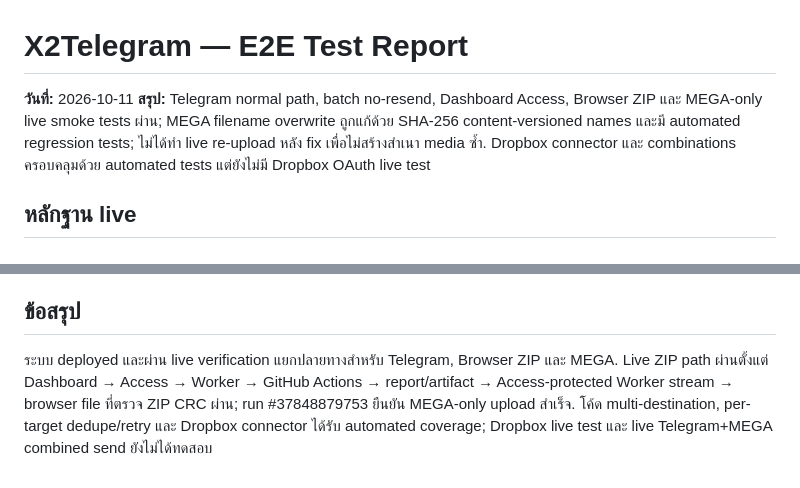
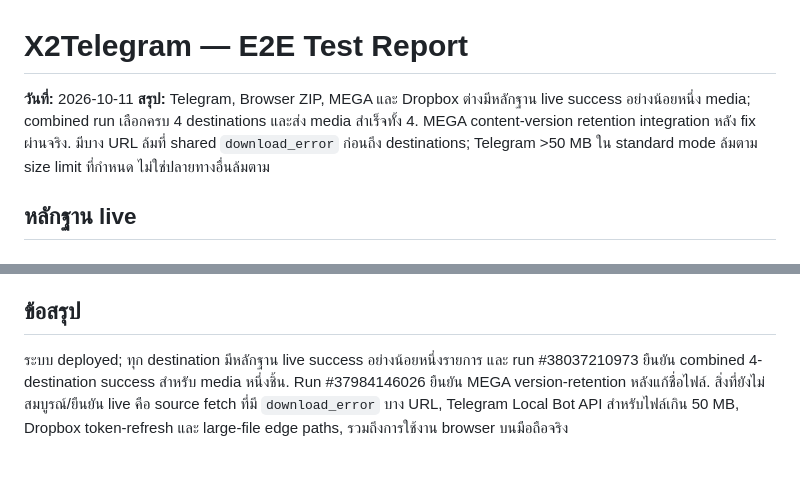
Before and after one commit to aodxx/X2Telegram, a Markdown page: docs/E2E_TEST_REPORT.md, 2 parts joined by grey strips. Drawn GitHub-style.

```diff
--- a/docs/E2E_TEST_REPORT.md
+++ b/docs/E2E_TEST_REPORT.md
@@ -1,7 +1,7 @@
 # X2Telegram — E2E Test Report
 
 **วันที่:** 2026-10-11
-**สรุป:** Telegram normal path, batch no-resend, Dashboard Access, Browser ZIP และ MEGA-only live smoke tests ผ่าน; MEGA filename overwrite ถูกแก้ด้วย SHA-256 content-versioned names และมี automated regression tests; ไม่ได้ทำ live re-upload หลัง fix เพื่อไม่สร้างสำเนา media ซ้ำ. Dropbox connector และ combinations ครอบคลุมด้วย automated tests แต่ยังไม่มี Dropbox OAuth live test
+**สรุป:** Telegram, Browser ZIP, MEGA และ Dropbox ต่างมีหลักฐาน live success อย่างน้อยหนึ่ง media; combined run เลือกครบ 4 destinations และส่ง media สำเร็จทั้ง 4. MEGA content-version retention integration หลัง fix ผ่านจริง. มีบาง URL ล้มที่ shared `download_error` ก่อนถึง destinations; Telegram >50 MB ใน standard mode ล้มตาม size limit ที่กำหนด ไม่ใช่ปลายทางอื่นล้มตาม
 
 ## หลักฐาน live
 
@@ -64,4 +84,4 @@
 
 ## ข้อสรุป
 
-ระบบ deployed และผ่าน live verification แยกปลายทางสำหรับ Telegram, Browser ZIP และ MEGA. Live ZIP path ผ่านตั้งแต่ Dashboard → Access → Worker → GitHub Actions → report/artifact → Access-protected Worker stream → browser file ที่ตรวจ ZIP CRC ผ่าน; run #37848879753 ยืนยัน MEGA-only upload สำเร็จ. โค้ด multi-destination, per-target dedupe/retry และ Dropbox connector ได้รับ automated coverage; Dropbox live test และ live Telegram+MEGA combined send ยังไม่ได้ทดสอบ
+ระบบ deployed; ทุก destination มีหลักฐาน live success อย่างน้อยหนึ่งรายการ และ run #38037210973 ยืนยัน combined 4-destination success สำหรับ media หนึ่งชิ้น. Run #37984146026 ยืนยัน MEGA version-retention หลังแก้ชื่อไฟล์. สิ่งที่ยังไม่สมบูรณ์/ยืนยัน live คือ source fetch ที่มี `download_error` บาง URL, Telegram Local Bot API สำหรับไฟล์เกิน 50 MB, Dropbox token-refresh และ large-file edge paths, รวมถึงการใช้งาน browser บนมือถือจริง
```
Also changed, not shown: other parts of docs/E2E_TEST_REPORT.md (+27 -7 lines), docs/PROJECT_STATUS.md (+12 -9 lines).
